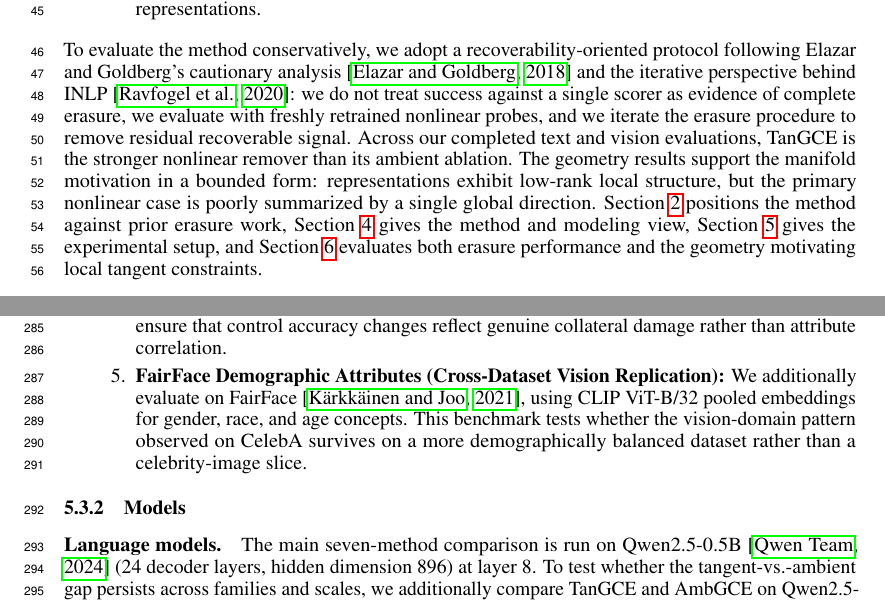
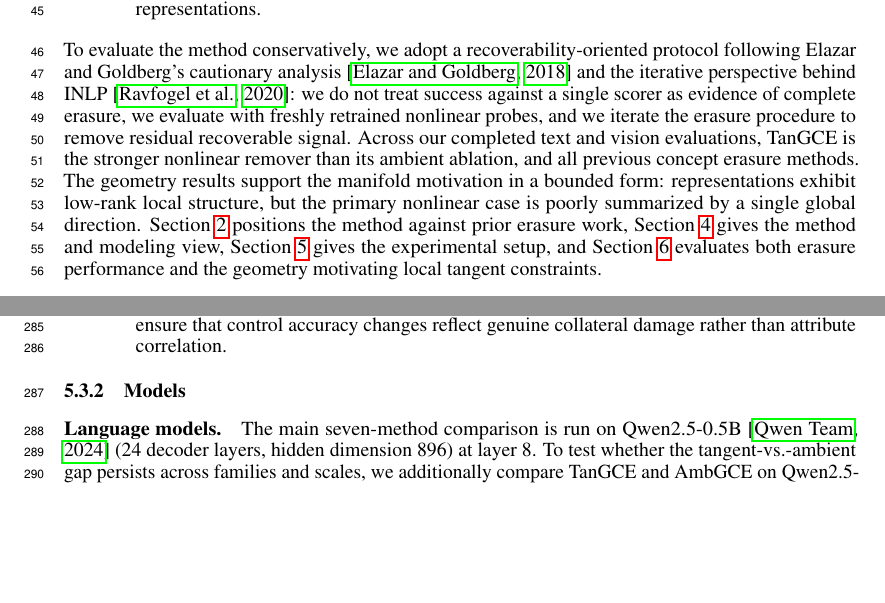
Before and after one commit to MatanAvitan/acc_int_paper, a LaTeX document (neurips_2026.tex, which reads sections/experiments.tex, sections/introduction.tex): two parts of pages 2 and 7 of 34, joined at a grey line, cut so that both start at the same text, the shorter picture padded with empty space. Compiled offline with pdfLaTeX.

Commit message:
Updates from Overleaf

```diff
--- a/sections/experiments.tex
+++ b/sections/experiments.tex
@@ -11,7 +11,7 @@ We evaluate our methods across five blocks:
     \item \textbf{Safety (Secondary Case Study):} We evaluate the surgicality of erasure on content safety using the PKU-SafeRLHF dataset \citep{ji-etal-2024-pku-saferlhf}, testing the preservation of helpfulness alongside safety leakage.
     \item \textbf{Bias in Bios (Diagnostic Baseline):} We use the Bias in Bios dataset \citep{dearteaga-etal-2019-bias} for gender and profession classification as a replication anchor. This setting provides a linear comparison point to contrast against the nonlinear gains of tangent-constrained erasure.
     \item \textbf{CelebA Visual Attributes (Cross-Modal Generalization):} We apply the same erasure methods to CLIP ViT-B/32 \citep{radford-etal-2021-clip} pooled embeddings (768 dimensions) of CelebA \citep{liu-etal-2015-celeba} face images. CelebA provides 40 binary facial attributes, enabling a rich surgicality analysis: when erasing one attribute (e.g., \emph{Male}), the remaining 39 serve as potential controls. We select the 5 least-correlated attributes as controls per concept to ensure that control accuracy changes reflect genuine collateral damage rather than attribute correlation.
-    \item \textbf{FairFace Demographic Attributes (Cross-Dataset Vision Replication):} We additionally evaluate on FairFace \citep{karkkainen2021fairface}, using CLIP ViT-B/32 pooled embeddings for gender, race, and age concepts. This benchmark tests whether the vision-domain pattern observed on CelebA survives on a more demographically balanced dataset rather than a celebrity-image slice.
+
 \end{enumerate}
 
 \subsubsection{Models}
--- a/sections/introduction.tex
+++ b/sections/introduction.tex
@@ -14,4 +14,4 @@ Our contributions are twofold:
     \item \textbf{A tangent-constrained nonlinear erasure method.} In Section~\ref{sec:method}, we introduce \TanGCE{}, which operationalizes this view by projecting ambient erasure updates onto locally estimated tangent spaces so that interventions follow the first-order geometry supported by nearby representations.
 \end{enumerate}
 
-To evaluate the method conservatively, we adopt a recoverability-oriented protocol following Elazar and Goldberg's cautionary analysis \citep{elazar-goldberg-2018-adversarial} and the iterative perspective behind INLP \citep{ravfogel-etal-2020-null}: we do not treat success against a single scorer as evidence of complete erasure, we evaluate with freshly retrained nonlinear probes, and we iterate the erasure procedure to remove residual recoverable signal. Across our completed text and vision evaluations, \TanGCE{} is the stronger nonlinear remover than its ambient ablation. The geometry results support the manifold motivation in a bounded form: representations exhibit low-rank local structure, but the primary nonlinear case is poorly summarized by a single global direction. Section~\ref{sec:related} positions the method against prior erasure work, Section~\ref{sec:method} gives the method and modeling view, Section~\ref{sec:evaluation} gives the experimental setup, and Section~\ref{sec:results} evaluates both erasure performance and the geometry motivating local tangent constraints.
+To evaluate the method conservatively, we adopt a recoverability-oriented protocol following Elazar and Goldberg's cautionary analysis \citep{elazar-goldberg-2018-adversarial} and the iterative perspective behind INLP \citep{ravfogel-etal-2020-null}: we do not treat success against a single scorer as evidence of complete erasure, we evaluate with freshly retrained nonlinear probes, and we iterate the erasure procedure to remove residual recoverable signal. Across our completed text and vision evaluations, \TanGCE{} is the stronger nonlinear remover than its ambient ablation, and all previous concept erasure methods. The geometry results support the manifold motivation in a bounded form: representations exhibit low-rank local structure, but the primary nonlinear case is poorly summarized by a single global direction. Section~\ref{sec:related} positions the method against prior erasure work, Section~\ref{sec:method} gives the method and modeling view, Section~\ref{sec:evaluation} gives the experimental setup, and Section~\ref{sec:results} evaluates both erasure performance and the geometry motivating local tangent constraints.
```
